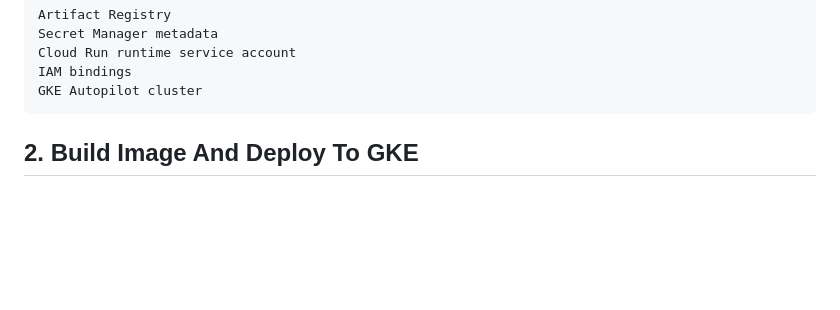
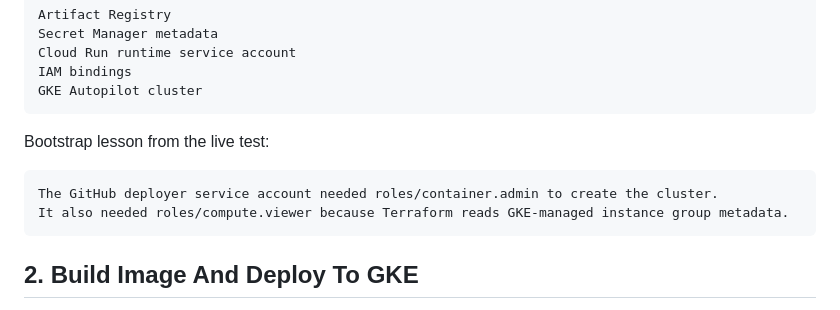
Before and after one commit to HarishDarko/mobile-platform-reliability-lab, a Markdown page: docs/gke-live-loadbalancer-demo.md, the part around the change. Drawn GitHub-style; blank space fills up the shorter version.

````diff
--- a/docs/gke-live-loadbalancer-demo.md
+++ b/docs/gke-live-loadbalancer-demo.md
@@ -39,6 +39,13 @@ Secret Manager metadata
 Cloud Run runtime service account
 IAM bindings
 GKE Autopilot cluster
+```
+
+Bootstrap lesson from the live test:
+
+```text
+The GitHub deployer service account needed roles/container.admin to create the cluster.
+It also needed roles/compute.viewer because Terraform reads GKE-managed instance group metadata.
 ```
 
 ## 2. Build Image And Deploy To GKE
````
Also changed, not shown: infra/terraform/README.md (+9 -0 lines).
